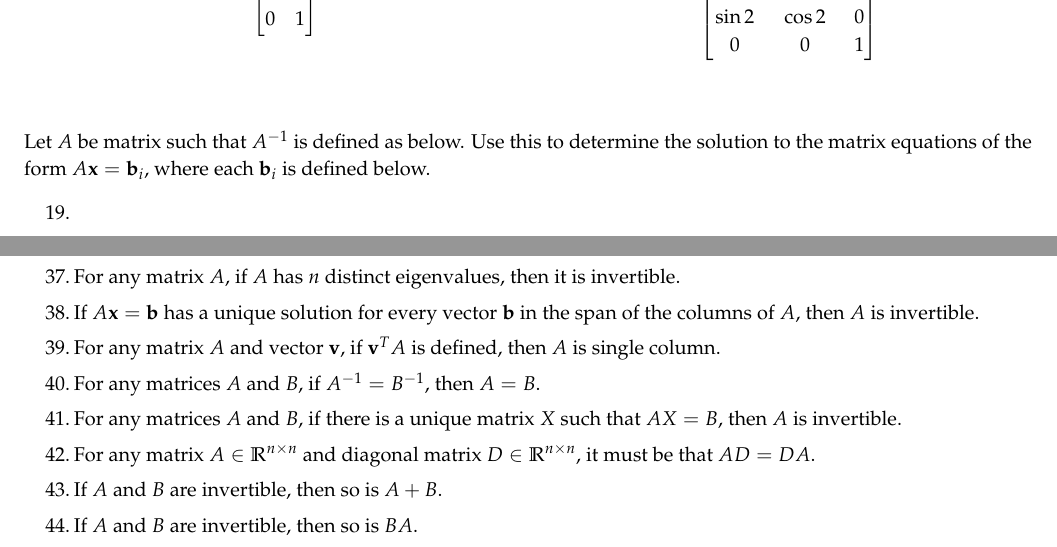
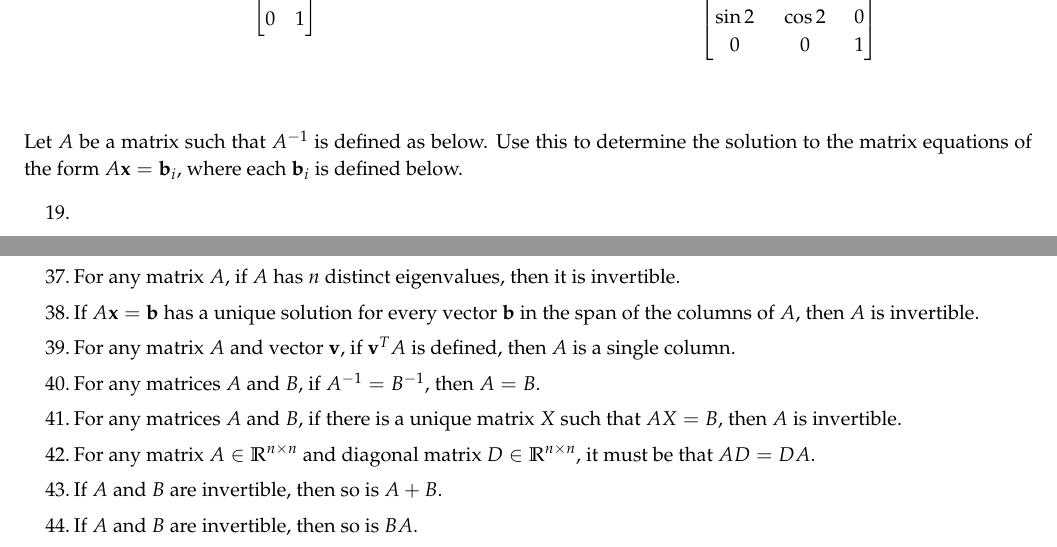
Before and after one commit to nmmull/workbook132, a LaTeX thesis (main.tex, which reads matrix-algebra.tex): two parts of pages 37 and 39 of 76, joined at a grey line, cut so that both start at the same text. Compiled offline with pdfLaTeX.

Commit message:
grammar check on matrix-algebra.tex

```diff
--- a/matrix-algebra.tex
+++ b/matrix-algebra.tex
@@ -189,7 +189,7 @@ not possible, explain why.
     \end{bmatrix}^{2023}
   \end{align*}
 \end{tasks}
-Let $A$ be matrix such that $A^{-1}$ is defined as below.  Use this to
+Let $A$ be a matrix such that $A^{-1}$ is defined as below.  Use this to
 determine the solution to the matrix equations of the form $A\vx =
 \vb_i$, where each $\vb_i$ is defined below.
 \begin{tasks}[resume, style=enumerate](1)
@@ -365,7 +365,7 @@ should do this without determining $A$ first.
   span of the columns of $A$, then $A$ is invertible.
 \task
   For any matrix $A$ and vector $\vv$, if $\vv^T A$ is defined, then
-  $A$ is single column.
+  $A$ is a single column.
 \task
   For any matrices $A$ and $B$, if $A^{-1} = B^{-1}$, then $A = B$.
 \task
```
Also changed, not shown: matrix-algebra.tex (2 more changed lines).
